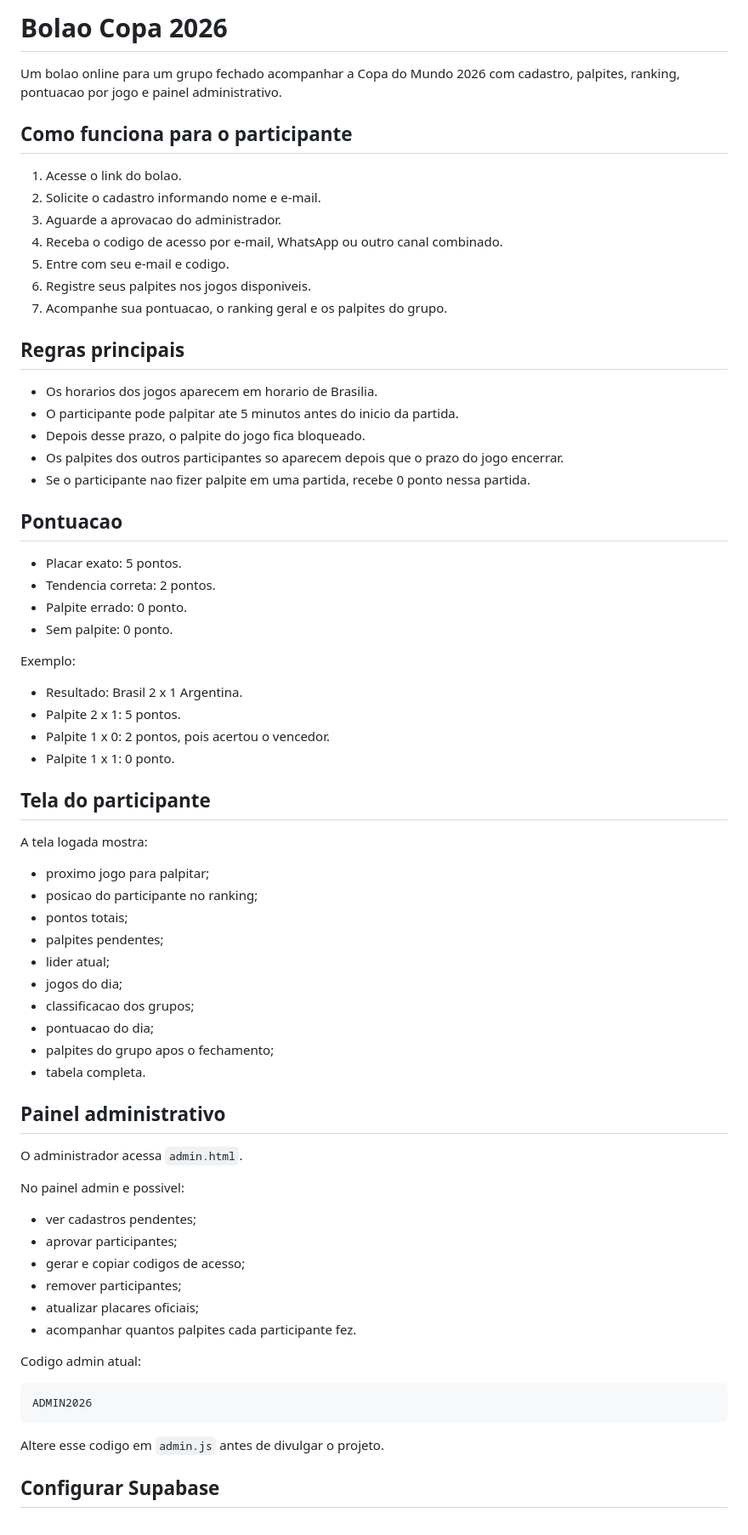
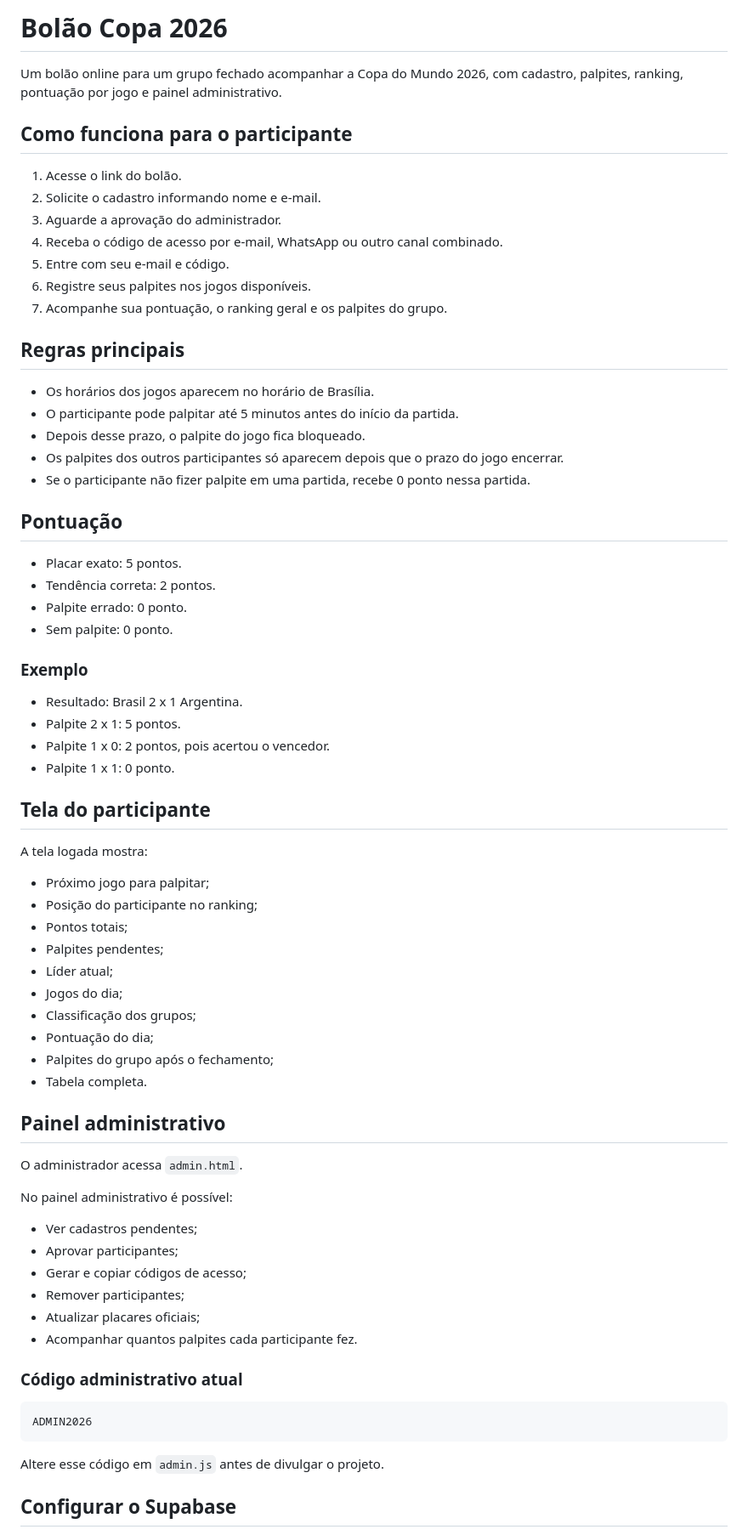
Before and after one commit to fabianorsilva/BolaoCopa2026, a Markdown page: README.md, the part around one of its changes. Shown at 85% size. GitHub-like rendering.

````diff
--- a/README.md
+++ b/README.md
@@ -1,74 +1,74 @@
-# Bolao Copa 2026
+# Bolão Copa 2026
 
-Um bolao online para um grupo fechado acompanhar a Copa do Mundo 2026 com cadastro, palpites, ranking, pontuacao por jogo e painel administrativo.
+Um bolão online para um grupo fechado acompanhar a Copa do Mundo 2026, com cadastro, palpites, ranking, pontuação por jogo e painel administrativo.
 
 ## Como funciona para o participante
 
-1. Acesse o link do bolao.
+1. Acesse o link do bolão.
 2. Solicite o cadastro informando nome e e-mail.
-3. Aguarde a aprovacao do administrador.
-4. Receba o codigo de acesso por e-mail, WhatsApp ou outro canal combinado.
-5. Entre com seu e-mail e codigo.
-6. Registre seus palpites nos jogos disponiveis.
-7. Acompanhe sua pontuacao, o ranking geral e os palpites do grupo.
+3. Aguarde a aprovação do administrador.
+4. Receba o código de acesso por e-mail, WhatsApp ou outro canal combinado.
+5. Entre com seu e-mail e código.
+6. Registre seus palpites nos jogos disponíveis.
+7. Acompanhe sua pontuação, o ranking geral e os palpites do grupo.
 
 ## Regras principais
 
-- Os horarios dos jogos aparecem em horario de Brasilia.
-- O participante pode palpitar ate 5 minutos antes do inicio da partida.
-- Depois desse prazo, o palpite do jogo fica bloqueado.
-- Os palpites dos outros participantes so aparecem depois que o prazo do jogo encerrar.
-- Se o participante nao fizer palpite em uma partida, recebe 0 ponto nessa partida.
+* Os horários dos jogos aparecem no horário de Brasília.
+* O participante pode palpitar até 5 minutos antes do início da partida.
+* Depois desse prazo, o palpite do jogo fica bloqueado.
+* Os palpites dos outros participantes só aparecem depois que o prazo do jogo encerrar.
+* Se o participante não fizer palpite em uma partida, recebe 0 ponto nessa partida.
 
-## Pontuacao
+## Pontuação
 
-- Placar exato: 5 pontos.
-- Tendencia correta: 2 pontos.
-- Palpite errado: 0 ponto.
-- Sem palpite: 0 ponto.
+* Placar exato: 5 pontos.
+* Tendência correta: 2 pontos.
+* Palpite errado: 0 ponto.
+* Sem palpite: 0 ponto.
 
-Exemplo:
+### Exemplo
 
-- Resultado: Brasil 2 x 1 Argentina.
-- Palpite 2 x 1: 5 pontos.
-- Palpite 1 x 0: 2 pontos, pois acertou o vencedor.
-- Palpite 1 x 1: 0 ponto.
+* Resultado: Brasil 2 x 1 Argentina.
+* Palpite 2 x 1: 5 pontos.
+* Palpite 1 x 0: 2 pontos, pois acertou o vencedor.
+* Palpite 1 x 1: 0 ponto.
 
 ## Tela do participante
 
 A tela logada mostra:
 
-- proximo jogo para palpitar;
-- posicao do participante no ranking;
-- pontos totais;
-- palpites pendentes;
-- lider atual;
-- jogos do dia;
-- classificacao dos grupos;
-- pontuacao do dia;
-- palpites do grupo apos o fechamento;
-- tabela completa.
+* Próximo jogo para palpitar;
+* Posição do participante no ranking;
+* Pontos totais;
+* Palpites pendentes;
+* Líder atual;
+* Jogos do dia;
+* Classificação dos grupos;
+* Pontuação do dia;
+* Palpites do grupo após o fechamento;
+* Tabela completa.
 
 ## Painel administrativo
 
 O administrador acessa `admin.html`.
 
-No painel admin e possivel:
+No painel administrativo é possível:
 
-- ver cadastros pendentes;
-- aprovar participantes;
-- gerar e copiar codigos de acesso;
-- remover participantes;
-- atualizar placares oficiais;
-- acompanhar quantos palpites cada participante fez.
+* Ver cadastros pendentes;
+* Aprovar participantes;
+* Gerar e copiar códigos de acesso;
+* Remover participantes;
+* Atualizar placares oficiais;
+* Acompanhar quantos palpites cada participante fez.
 
-Codigo admin atual:
+### Código administrativo atual
 
 ```text
 ADMIN2026
 ```
 
-Altere esse codigo em `admin.js` antes de divulgar o projeto.
+Altere esse código em `admin.js` antes de divulgar o projeto.
 
-## Configurar Supabase
+## Configurar o Supabase
 
````
Also changed, not shown: other parts of README.md (+25 -23 lines).
